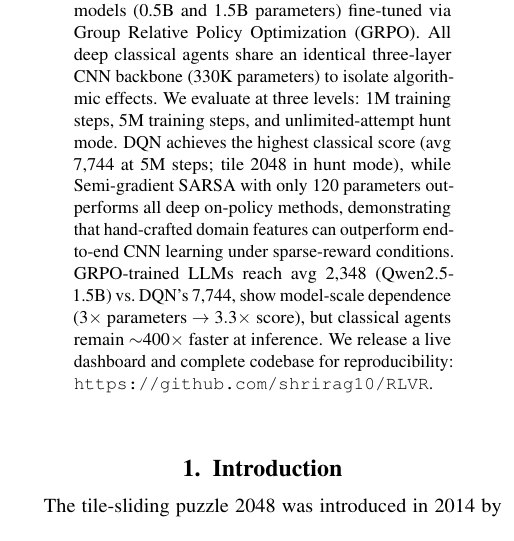
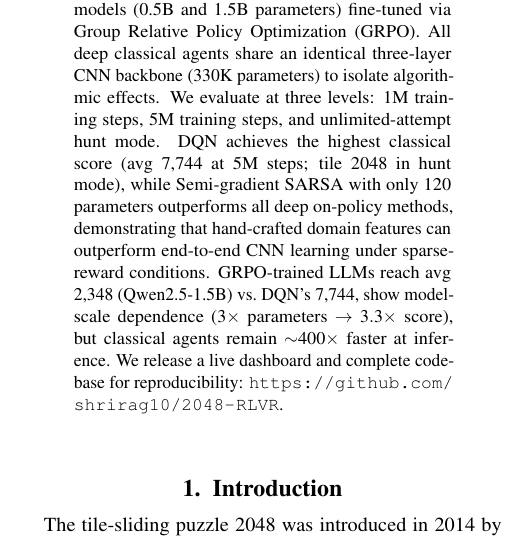
Before and after one commit to shrirag10/2048-RLVR, a LaTeX paper (report/main.tex): part of one column of page 1 of 10, cut so that both start at the same text. Compiled offline with pdfLaTeX.

Commit message:
Update repository URL in abstract to 2048-RLVR

```diff
--- a/report/main.tex
+++ b/report/main.tex
@@ -35,7 +35,7 @@ MS Robotics, Northeastern University, Boston, MA \\
 
 %%====================================================================
 \begin{abstract}
-We present a systematic comparison of classical reinforcement learning and Reinforcement Learning with Verifiable Rewards (RLVR) on the 2048 puzzle game. Six classical agents (Deep Q-Network [DQN], Proximal Policy Optimization [PPO], Advantage Actor-Critic [A2C], Quantile Regression DQN [QR-DQN], discrete Soft Actor-Critic [SAC], and Semi-gradient SARSA with linear function approximation) are benchmarked against Qwen2.5 language models (0.5B and 1.5B parameters) fine-tuned via Group Relative Policy Optimization (GRPO). All deep classical agents share an identical three-layer CNN backbone (330K parameters) to isolate algorithmic effects. We evaluate at three levels: 1M training steps, 5M training steps, and unlimited-attempt hunt mode. DQN achieves the highest classical score (avg 7,744 at 5M steps; tile 2048 in hunt mode), while Semi-gradient SARSA with only 120 parameters outperforms all deep on-policy methods, demonstrating that hand-crafted domain features can outperform end-to-end CNN learning under sparse-reward conditions. GRPO-trained LLMs reach avg 2,348 (Qwen2.5-1.5B) vs.\ DQN's 7,744, show model-scale dependence ($3\times$ parameters $\to$ $3.3\times$ score), but classical agents remain $\sim$400$\times$ faster at inference. We release a live dashboard and complete codebase for reproducibility: \url{https://github.com/shrirag10/RLVR}.
+We present a systematic comparison of classical reinforcement learning and Reinforcement Learning with Verifiable Rewards (RLVR) on the 2048 puzzle game. Six classical agents (Deep Q-Network [DQN], Proximal Policy Optimization [PPO], Advantage Actor-Critic [A2C], Quantile Regression DQN [QR-DQN], discrete Soft Actor-Critic [SAC], and Semi-gradient SARSA with linear function approximation) are benchmarked against Qwen2.5 language models (0.5B and 1.5B parameters) fine-tuned via Group Relative Policy Optimization (GRPO). All deep classical agents share an identical three-layer CNN backbone (330K parameters) to isolate algorithmic effects. We evaluate at three levels: 1M training steps, 5M training steps, and unlimited-attempt hunt mode. DQN achieves the highest classical score (avg 7,744 at 5M steps; tile 2048 in hunt mode), while Semi-gradient SARSA with only 120 parameters outperforms all deep on-policy methods, demonstrating that hand-crafted domain features can outperform end-to-end CNN learning under sparse-reward conditions. GRPO-trained LLMs reach avg 2,348 (Qwen2.5-1.5B) vs.\ DQN's 7,744, show model-scale dependence ($3\times$ parameters $\to$ $3.3\times$ score), but classical agents remain $\sim$400$\times$ faster at inference. We release a live dashboard and complete codebase for reproducibility: \url{https://github.com/shrirag10/2048-RLVR}.
 \end{abstract}
 
 %%====================================================================
```
Also changed, not shown: report/main.pdf.
